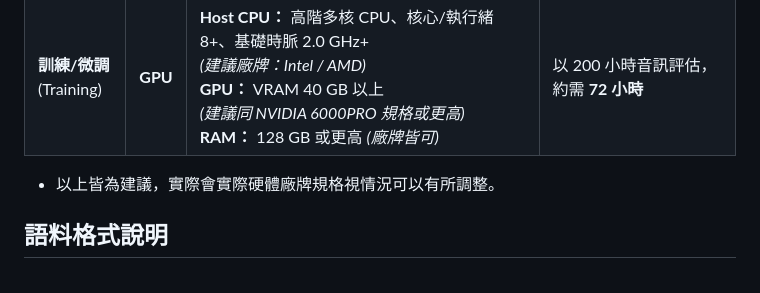
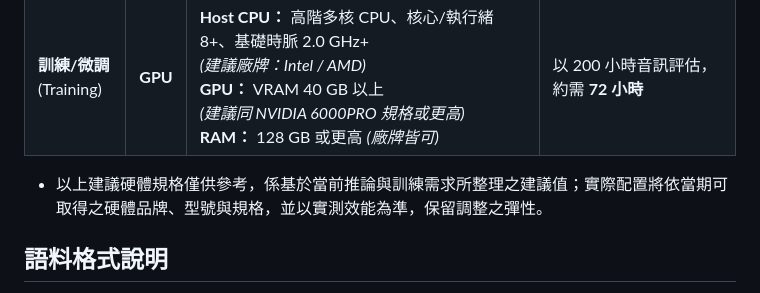
Before and after one commit to adi-gov-tw/Taiwan-Tongues-ASR-CE, a Markdown page: README.md, the part around the change. GitHub-like rendering.

```diff
--- a/README.md
+++ b/README.md
@@ -107,7 +107,7 @@
 | **訓練/微調**<br>(Training) | **CPU** | **CPU：** 伺服器級多核心 CPU、核心/執行緒 32+、基礎時脈 2.5 GHz+<br>*(建議廠牌：Intel / AMD / MAC M1 以上)*<br>**RAM：** 128 GB 或更高 *(廠牌皆可)* | 建議僅用於資料預處理<br>訓練微調需數月以上，效率極低 |
 | **訓練/微調**<br>(Training) | **GPU** | **Host CPU：** 高階多核 CPU、核心/執行緒 8+、基礎時脈 2.0 GHz+<br>*(建議廠牌：Intel / AMD)*<br>**GPU：** VRAM 40 GB 以上<br>*(建議同 NVIDIA 6000PRO 規格或更高)*<br>**RAM：** 128 GB 或更高 *(廠牌皆可)* | 以 200 小時音訊評估，約需 **72 小時** |
 
-- 以上皆為建議，實際會實際硬體廠牌規格視情況可以有所調整。
+- 以上建議硬體規格僅供參考，係基於當前推論與訓練需求所整理之建議值；實際配置將依當期可取得之硬體品牌、型號與規格，並以實測效能為準，保留調整之彈性。
 
 ## 語料格式說明
 
```
